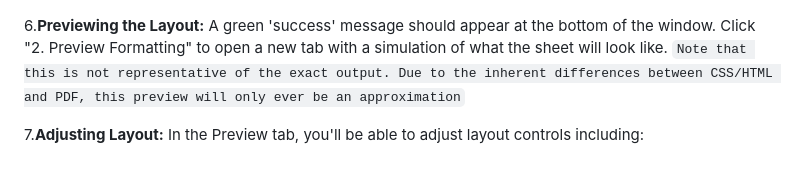
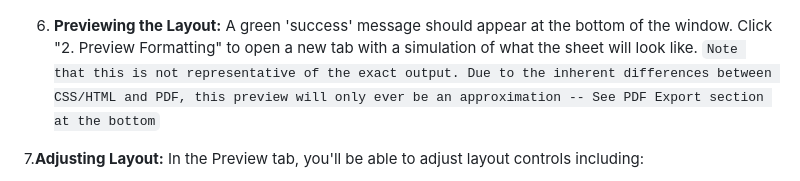
Before and after one commit to burnished-edge/spec-master, a Markdown page: README.md, the part around the change. Rendered like a GitHub page.

```diff
--- a/README.md
+++ b/README.md
@@ -47,7 +47,7 @@ To utilize the database-driven spec system, individual specification files must
 
 ![Buttons](docs/images/buttons.png)
 
-6.**Previewing the Layout:** A green 'success' message should appear at the bottom of the window. Click "2. Preview Formatting" to open a new tab with a simulation of what the sheet will look like. `Note that this is not representative of the exact output. Due to the inherent differences between CSS/HTML and PDF, this preview will only ever be an approximation`
+6. **Previewing the Layout:** A green 'success' message should appear at the bottom of the window. Click "2. Preview Formatting" to open a new tab with a simulation of what the sheet will look like. `Note that this is not representative of the exact output. Due to the inherent differences between CSS/HTML and PDF, this preview will only ever be an approximation -- See PDF Export section at the bottom`
 
 7.**Adjusting Layout:** In the Preview tab, you'll be able to adjust layout controls including:
 
```
